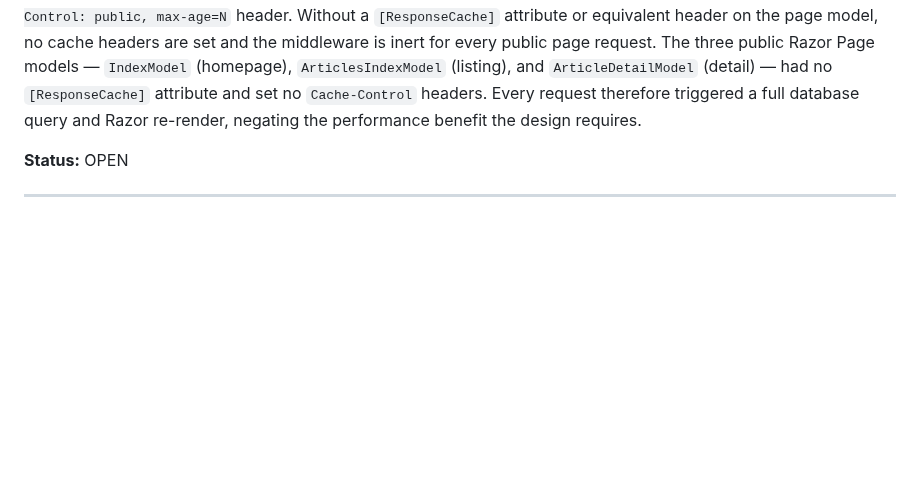
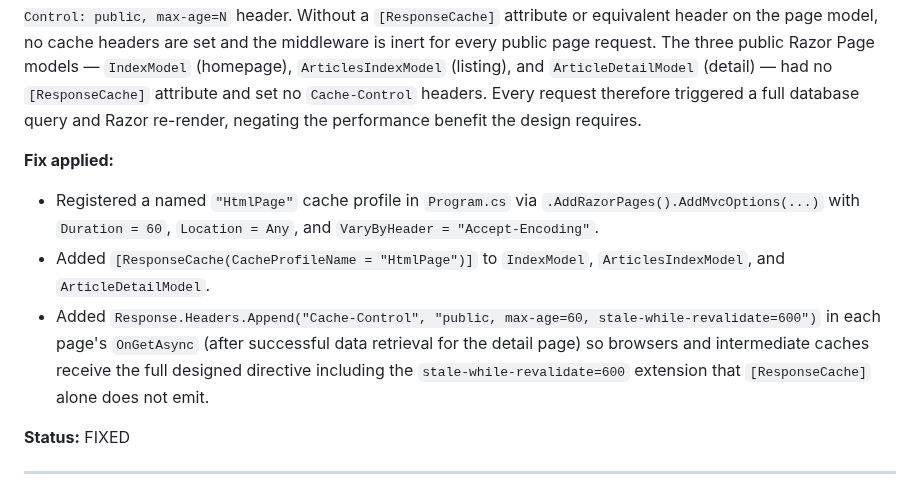
Before and after one commit to QuinntyneBrown/Blog, a Markdown page: docs/conformance.md, the part around the change. GitHub-like rendering; blank space fills up the shorter version.

Commit message:
update conformance log
Co-Authored-By: Claude Sonnet 4.6 <noreply@anthropic.com>

```diff
--- a/docs/conformance.md
+++ b/docs/conformance.md
@@ -648,7 +648,12 @@ The design specifies (Section 3.5, Table): below-fold images must have `loading=
 **Description:**
 The design specifies that all public HTML pages (article detail, articles listing, homepage) must be served with `Cache-Control: max-age=60, stale-while-revalidate=600` (Section 3.1: "Cache profiles are applied per-route — Article pages: `max-age=60, stale-while-revalidate=600`; Home / listing pages: `max-age=60, stale-while-revalidate=600`"). `Program.cs` correctly registers `app.UseResponseCaching()`, but ASP.NET Core's `ResponseCachingMiddleware` will only cache and serve a response from cache if the response carries a `Cache-Control: public, max-age=N` header. Without a `[ResponseCache]` attribute or equivalent header on the page model, no cache headers are set and the middleware is inert for every public page request. The three public Razor Page models — `IndexModel` (homepage), `ArticlesIndexModel` (listing), and `ArticleDetailModel` (detail) — had no `[ResponseCache]` attribute and set no `Cache-Control` headers. Every request therefore triggered a full database query and Razor re-render, negating the performance benefit the design requires.
 
-**Status:** OPEN
+**Fix applied:**
+- Registered a named `"HtmlPage"` cache profile in `Program.cs` via `.AddRazorPages().AddMvcOptions(...)` with `Duration = 60`, `Location = Any`, and `VaryByHeader = "Accept-Encoding"`.
+- Added `[ResponseCache(CacheProfileName = "HtmlPage")]` to `IndexModel`, `ArticlesIndexModel`, and `ArticleDetailModel`.
+- Added `Response.Headers.Append("Cache-Control", "public, max-age=60, stale-while-revalidate=600")` in each page's `OnGetAsync` (after successful data retrieval for the detail page) so browsers and intermediate caches receive the full designed directive including the `stale-while-revalidate=600` extension that `[ResponseCache]` alone does not emit.
+
+**Status:** FIXED
 
 ---
 
```
